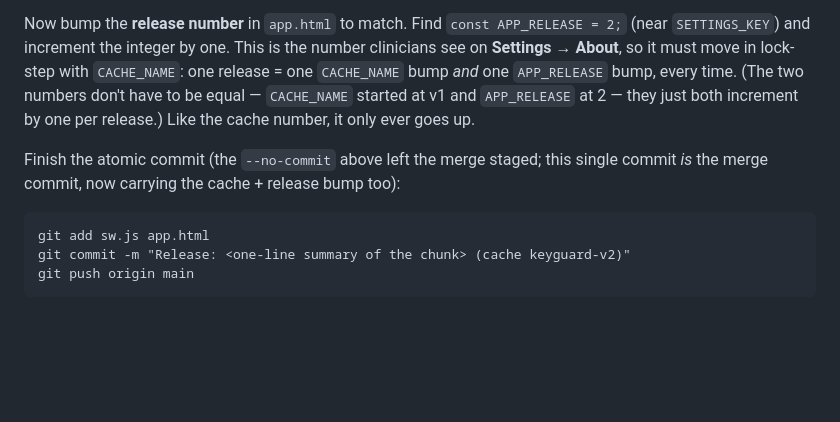
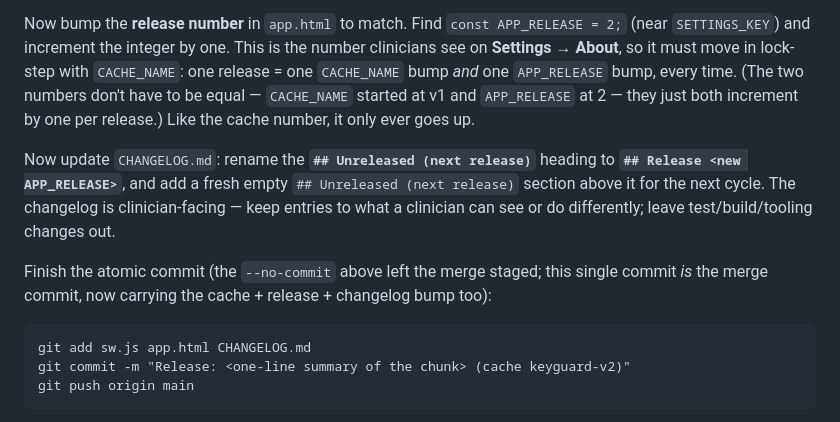
Before and after one commit to Volksswitch/keyguard-designer-web, a Markdown page: RELEASING.md, the part around the change. Drawn GitHub-style; blank space fills up the shorter version.

````diff
--- a/RELEASING.md
+++ b/RELEASING.md
@@ -74,11 +74,16 @@ numbers don't have to be equal — `CACHE_NAME` started at v1 and `APP_RELEASE`
 they just both increment by one per release.) Like the cache number, it only ever
 goes up.
 
+Now update `CHANGELOG.md`: rename the **`## Unreleased (next release)`** heading to
+**`## Release <new APP_RELEASE>`**, and add a fresh empty `## Unreleased (next release)`
+section above it for the next cycle. The changelog is clinician-facing — keep entries to
+what a clinician can see or do differently; leave test/build/tooling changes out.
+
 Finish the atomic commit (the `--no-commit` above left the merge staged; this single
-commit *is* the merge commit, now carrying the cache + release bump too):
+commit *is* the merge commit, now carrying the cache + release + changelog bump too):
 
 ```
-git add sw.js app.html
+git add sw.js app.html CHANGELOG.md
 git commit -m "Release: <one-line summary of the chunk> (cache keyguard-v2)"
 git push origin main
 ```
````
Also changed, not shown: CHANGELOG.md (added, +59 -0 lines).
